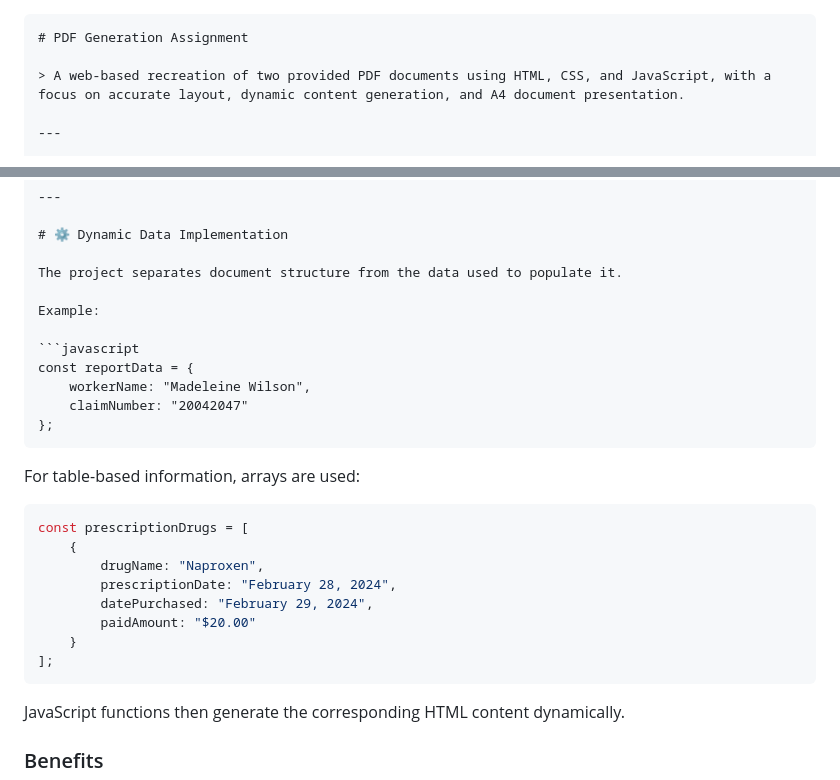
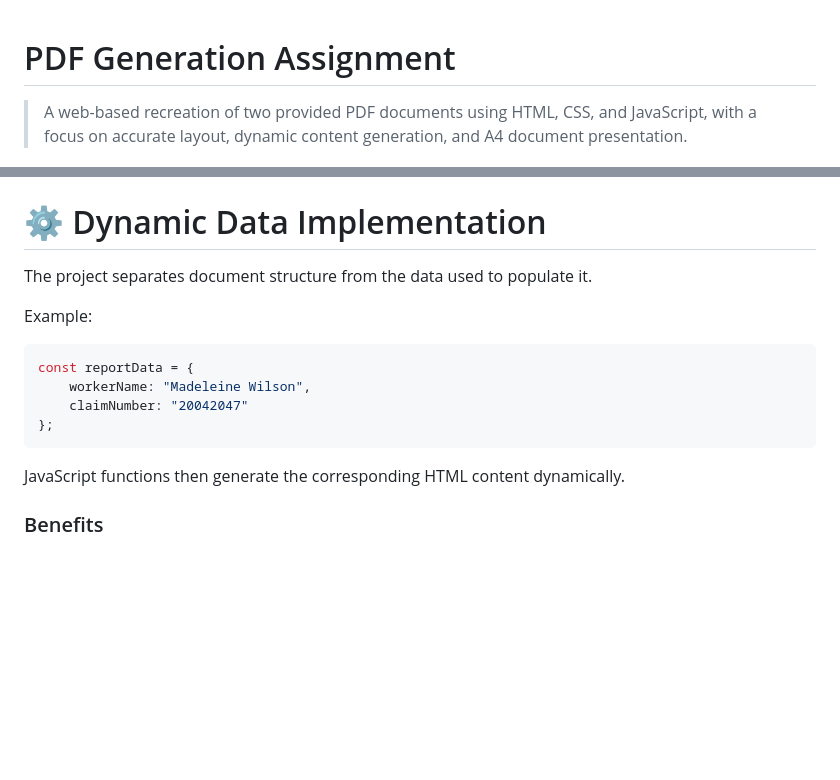
Before and after one commit to smithaum/FirstPDF-Assignment, a Markdown page: README.md, 2 parts joined by grey strips. Rendered like a GitHub page; blank space fills up the shorter version.

`````diff
--- a/README.md
+++ b/README.md
@@ -1,4 +1,3 @@
-````markdown
 # PDF Generation Assignment
 
 > A web-based recreation of two provided PDF documents using HTML, CSS, and JavaScript, with a focus on accurate layout, dynamic content generation, and A4 document presentation.
@@ -126,20 +125,8 @@ const reportData = {
     workerName: "Madeleine Wilson",
     claimNumber: "20042047"
 };
-````
+```
 
-For table-based information, arrays are used:
-
-```javascript
-const prescriptionDrugs = [
-    {
-        drugName: "Naproxen",
-        prescriptionDate: "February 28, 2024",
-        datePurchased: "February 29, 2024",
-        paidAmount: "$20.00"
-    }
-];
-```
 
 JavaScript functions then generate the corresponding HTML content dynamically.
 
`````
Also changed, not shown: other parts of README.md (+49 -49 lines).
